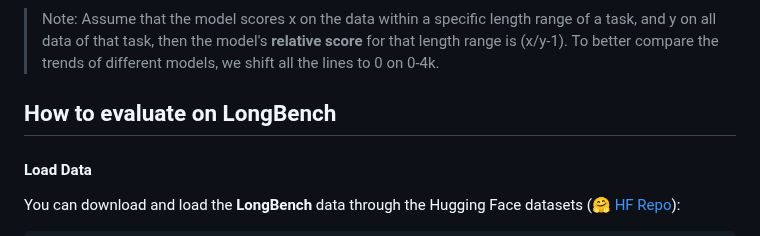
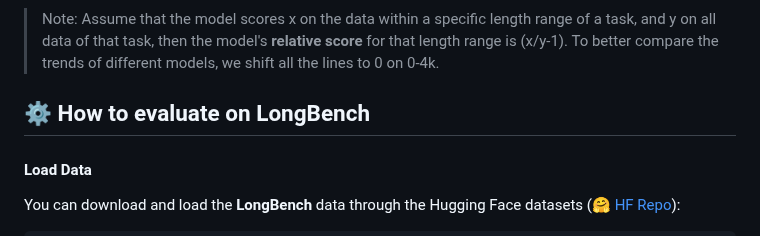
Before and after one commit to THUDM/LongBench, a Markdown page: README.md, the part around one of its changes. GitHub-like rendering.

```diff
--- a/README.md
+++ b/README.md
@@ -68,7 +68,8 @@ To more specifically analyze the models' relative performance under different co
 
 > Note: Assume that the model scores x on the data within a specific length range of a task, and y on all data of that task, then the model's **relative score** for that length range is (x/y-1). To better compare the trends of different models, we shift all the lines to 0 on 0-4k.
 
-## How to evaluate on LongBench
+<a name="how-to-evaluate-on-LongBench"></a>
+## ⚙️ How to evaluate on LongBench
 
 #### Load Data
 You can download and load the **LongBench** data through the Hugging Face datasets ([🤗 HF Repo](https://huggingface.co/datasets/THUDM/LongBench)):
```
Also changed, not shown: other parts of README.md (+9 -6 lines).
